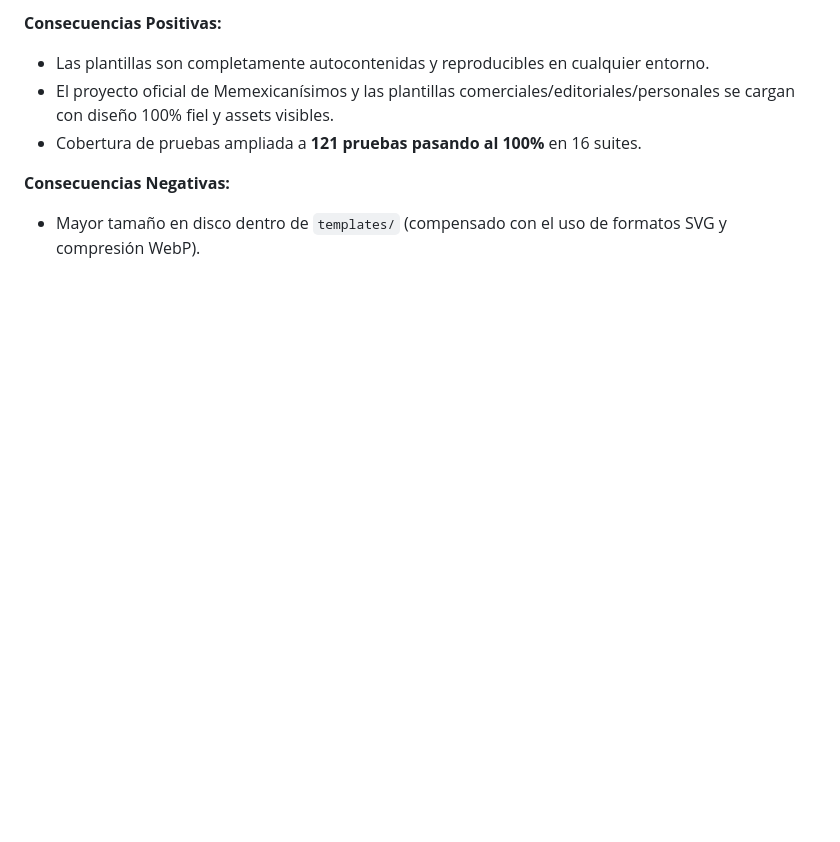
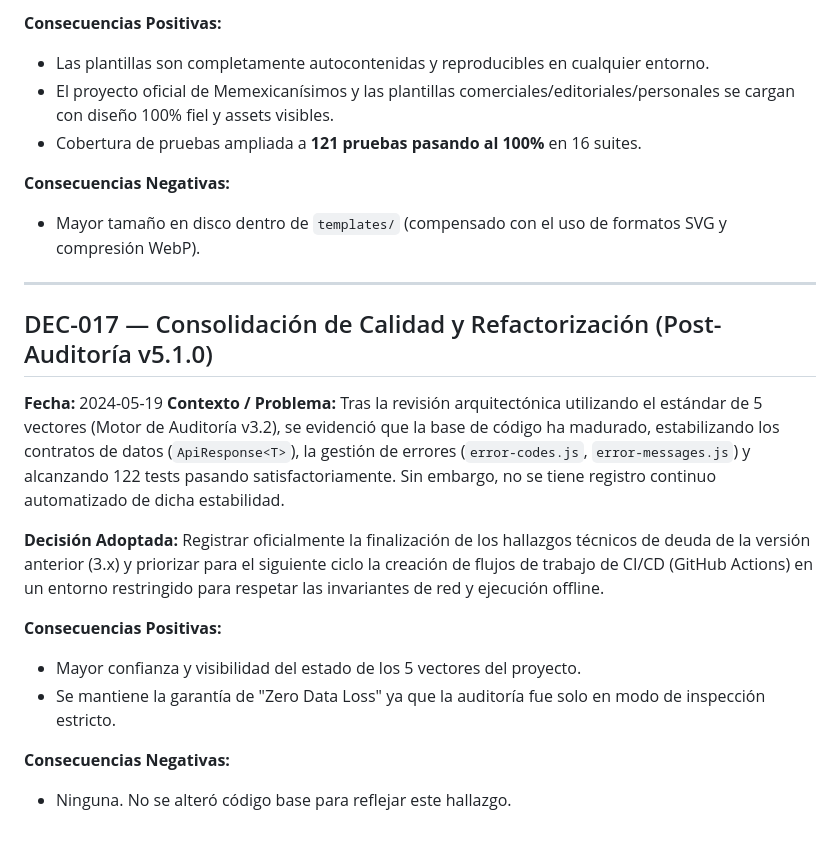
Before and after one commit to myinnervoid/RotulosWEB, a Markdown page: editor/docs/DECISIONS.md, the part around the change. GitHub-like rendering; blank space fills up the shorter version.

```diff
--- a/editor/docs/DECISIONS.md
+++ b/editor/docs/DECISIONS.md
@@ -309,3 +309,22 @@ Las plantillas prediseñadas (*Landing, Blog, Portfolio*) no cargaban imágenes
 
 **Consecuencias Negativas:**
 - Mayor tamaño en disco dentro de `templates/` (compensado con el uso de formatos SVG y compresión WebP).
+
+
+---
+
+## DEC-017 — Consolidación de Calidad y Refactorización (Post-Auditoría v5.1.0)
+
+**Fecha:** 2024-05-19
+**Contexto / Problema:**
+Tras la revisión arquitectónica utilizando el estándar de 5 vectores (Motor de Auditoría v3.2), se evidenció que la base de código ha madurado, estabilizando los contratos de datos (`ApiResponse<T>`), la gestión de errores (`error-codes.js`, `error-messages.js`) y alcanzando 122 tests pasando satisfactoriamente. Sin embargo, no se tiene registro continuo automatizado de dicha estabilidad.
+
+**Decisión Adoptada:**
+Registrar oficialmente la finalización de los hallazgos técnicos de deuda de la versión anterior (3.x) y priorizar para el siguiente ciclo la creación de flujos de trabajo de CI/CD (GitHub Actions) en un entorno restringido para respetar las invariantes de red y ejecución offline.
+
+**Consecuencias Positivas:**
+- Mayor confianza y visibilidad del estado de los 5 vectores del proyecto.
+- Se mantiene la garantía de "Zero Data Loss" ya que la auditoría fue solo en modo de inspección estricto.
+
+**Consecuencias Negativas:**
+- Ninguna. No se alteró código base para reflejar este hallazgo.
```
Also changed, not shown: editor/AUDIT_REPORT.md (+32 -0 lines).
